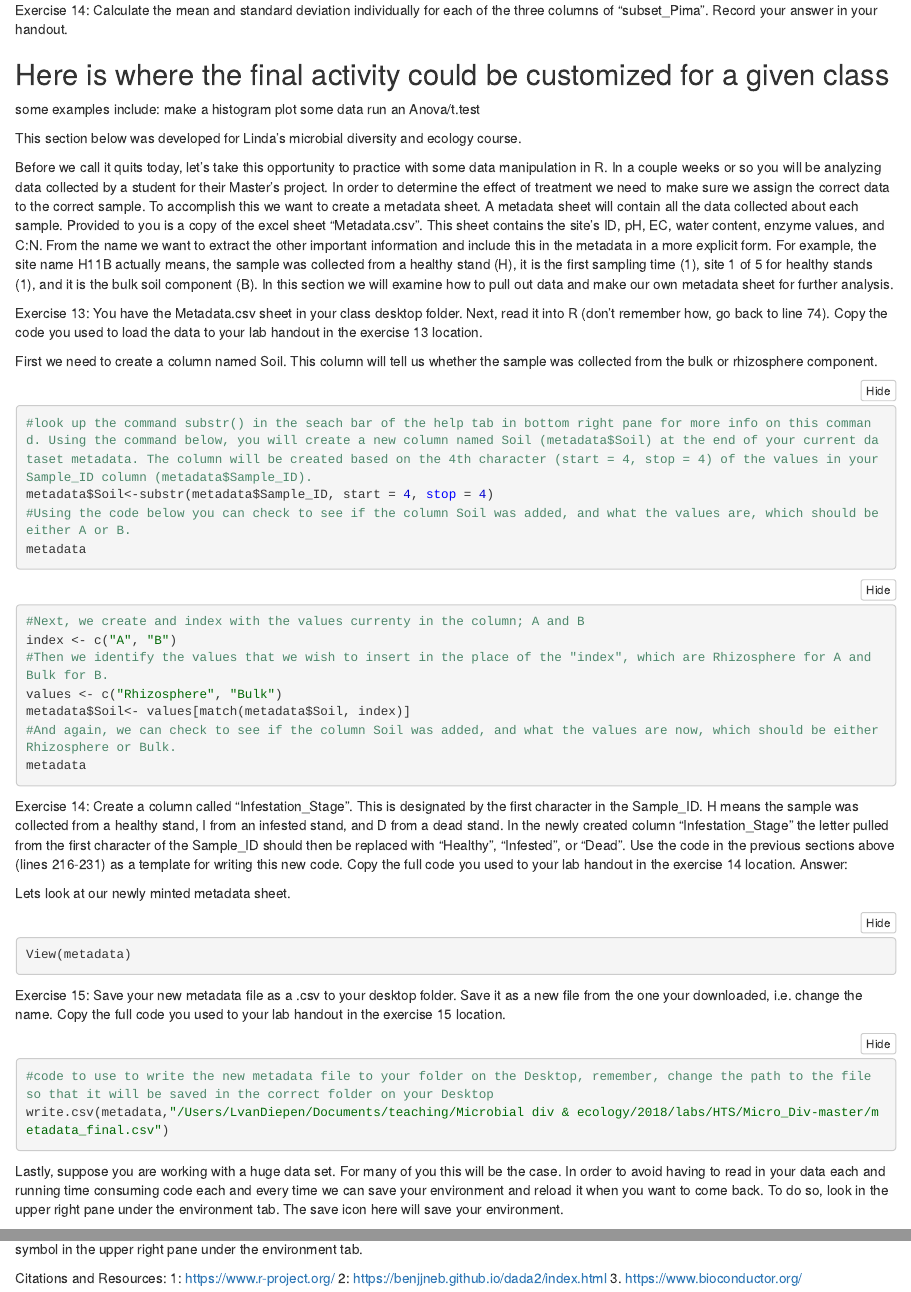
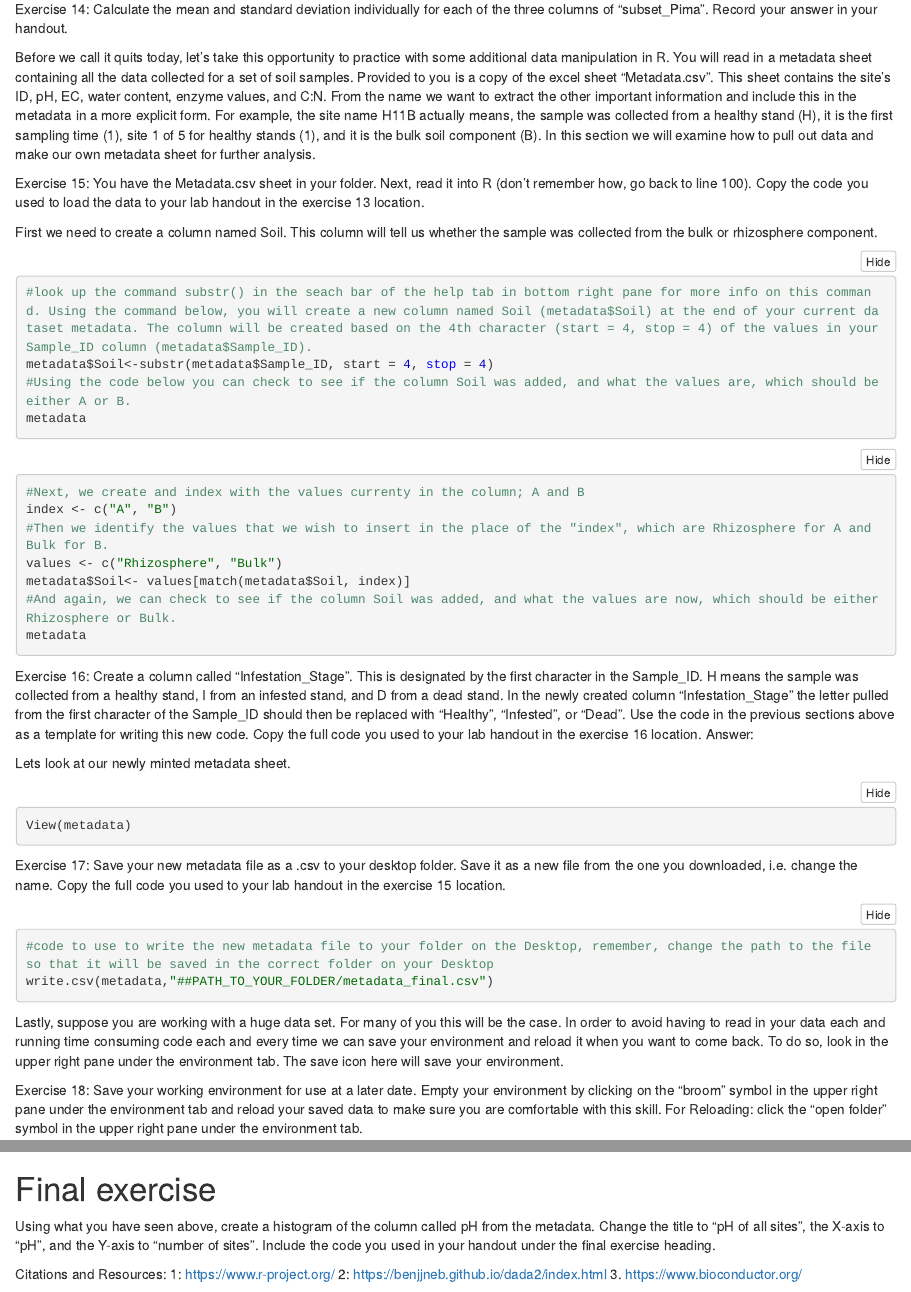
Before and after one commit to gcuster1991/Introduction_to_R, an R Markdown document (Introduction_to_R_LS_1.Rmd): the page in a window 1100 px wide, from 9820 px down before the commit and from 10120 px down after it, so that both start at the same text, and a second part further down, joined at a grey line. The pictures show the output file Introduction_to_R_LS_1.nb.html that the author committed with the source, opened offline.

Commit message:
update for Lauren's class

````diff
--- a/Introduction_to_R_LS_1.Rmd
+++ b/Introduction_to_R_LS_1.Rmd
@@ -238,16 +238,9 @@ Exercise 14: Calculate the mean and standard deviation individually for each of
 ```
 
 
-##Here is where the final activity could be customized for a given class
-some examples include: make a histogram
-plot some data
-run an Anova/t.test
+Before we call it quits today, let's take this opportunity to practice with some additional data manipulation in R. You will read in a metadata sheet containing all the data collected for a set of soil samples. Provided to you is a copy of the excel sheet "Metadata.csv". This sheet contains the site's ID, pH, EC, water content, enzyme values, and C:N. From the name we want to extract the other important information and include this in the metadata in a more explicit form. For example, the site name H11B actually means, the sample was collected from a healthy stand (H), it is the first sampling time (1), site 1 of 5 for healthy stands (1), and it is the bulk soil component (B). In this section we will examine how to pull out data and make our own metadata sheet for further analysis.
 
-This section below was developed for Linda's microbial diversity and ecology course.
-
-Before we call it quits today, let's take this opportunity to practice with some data manipulation in R. In a couple weeks or so you will be analyzing data collected by a student for their Master's project. In order to determine the effect of treatment we need to make sure we assign the correct data to the correct sample. To accomplish this we want to create a metadata sheet. A metadata sheet will contain all the data collected about each sample. Provided to you is a copy of the excel sheet "Metadata.csv". This sheet contains the site's ID, pH, EC, water content, enzyme values, and C:N. From the name we want to extract the other important information and include this in the metadata in a more explicit form. For example, the site name H11B actually means, the sample was collected from a healthy stand (H), it is the first sampling time (1), site 1 of 5 for healthy stands (1), and it is the bulk soil component (B). In this section we will examine how to pull out data and make our own metadata sheet for further analysis.
-
-Exercise 13: You have the Metadata.csv sheet in your class desktop folder. Next, read it into R (don't remember how, go back to line 74). Copy the code you used to load the data to your lab handout in the exercise 13 location.
+Exercise 15: You have the Metadata.csv sheet in your  folder. Next, read it into R (don't remember how, go back to line 100). Copy the code you used to load the data to your lab handout in the exercise 13 location.
 
 First we need to create a column named Soil. This column will tell us whether the sample was collected from the bulk or rhizosphere component.
 ```{r}
@@ -267,8 +260,8 @@ metadata$Soil<- values[match(metadata$Soil, index)]
 metadata
 ```
 
-Exercise 14: Create a column called "Infestation_Stage". This is designated by the first character in the Sample_ID. H means the sample was collected from a healthy stand, I from an infested stand, and D from a dead stand. In the newly created column "Infestation_Stage" the letter pulled from the first character of the Sample_ID should then be replaced with "Healthy", "Infested", or "Dead". Use the code in the previous sections above (lines 216-231) as a template for writing this new code.
-Copy the full code you used to your lab handout in the exercise 14 location.
+Exercise 16: Create a column called "Infestation_Stage". This is designated by the first character in the Sample_ID. H means the sample was collected from a healthy stand, I from an infested stand, and D from a dead stand. In the newly created column "Infestation_Stage" the letter pulled from the first character of the Sample_ID should then be replaced with "Healthy", "Infested", or "Dead". Use the code in the previous sections above as a template for writing this new code.
+Copy the full code you used to your lab handout in the exercise 16 location.
 Answer:
 ```{r}
 ```
@@ -278,15 +271,18 @@ Lets look at our newly minted metadata sheet.
 View(metadata)
 ```
 
-Exercise 15: Save your new metadata file as a .csv to your desktop folder. Save it as a new file from the one your downloaded, i.e. change the name. Copy the full code you used to your lab handout in the exercise 15 location.
+Exercise 17: Save your new metadata file as a .csv to your desktop folder. Save it as a new file from the one you downloaded, i.e. change the name. Copy the full code you used to your lab handout in the exercise 15 location.
 ```{r}
 #code to use to write the new metadata file to your folder on the Desktop, remember, change the path to the file so that it will be saved in the correct folder on your Desktop
-write.csv(metadata,"/Users/LvanDiepen/Documents/teaching/Microbial div & ecology/2018/labs/HTS/Micro_Div-master/metadata_final.csv")
+write.csv(metadata,"##PATH_TO_YOUR_FOLDER/metadata_final.csv")
 ```
 
 Lastly, suppose you are working with a huge data set. For many of you this will be the case. In order to avoid having to read in your data each and running time consuming code each and every time we can save your environment and reload it when you want to come back. To do so, look in the upper right pane under the environment tab. The save icon here will save your environment.
 
-Exercise 16: Save your working environment for use at a later date. Empty your environment by clicking on the "broom" symbol in the upper right pane under the environment tab and reload your saved data to make sure you are comfortable with this skill. For Reloading: click the "open folder" symbol in the upper right pane under the environment tab.
+Exercise 18: Save your working environment for use at a later date. Empty your environment by clicking on the "broom" symbol in the upper right pane under the environment tab and reload your saved data to make sure you are comfortable with this skill. For Reloading: click the "open folder" symbol in the upper right pane under the environment tab.
+
+#Final exercise
+Using what you have seen above, create a histogram of the column called pH from the metadata. Change the title to "pH of all sites", the X-axis to "pH", and the Y-axis to "number of sites". Include the code you used in your handout under the final exercise heading.
 
 Citations and Resources:
 1: https://www.r-project.org/
````
Also changed, not shown: Introduction_to_R_LS_1.nb.html, Introduction_to_R_LS_1.Rmd (4 more changed lines), 1 other file.
